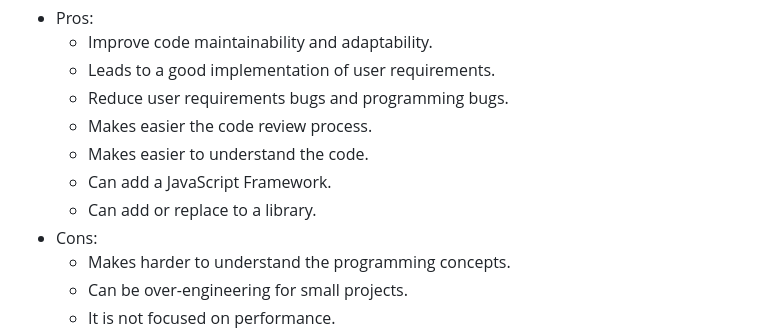
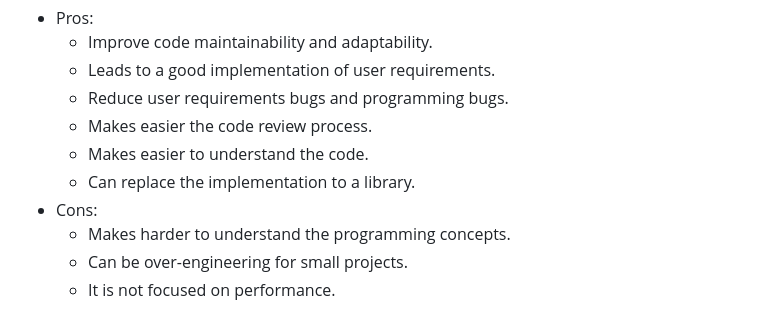
Before and after one commit to ochairo/vanillante, a Markdown page: README.md, the part around the change. Rendered like a GitHub page.

```diff
--- a/README.md
+++ b/README.md
@@ -27,8 +27,7 @@ It aims to create frontend applications that are easy to understand, maintain an
   - Reduce user requirements bugs and programming bugs.
   - Makes easier the code review process.
   - Makes easier to understand the code.
-  - Can add a JavaScript Framework.
-  - Can add or replace to a library.
+  - Can replace the implementation to a library.
 - Cons:
   - Makes harder to understand the programming concepts.
   - Can be over-engineering for small projects.
```
